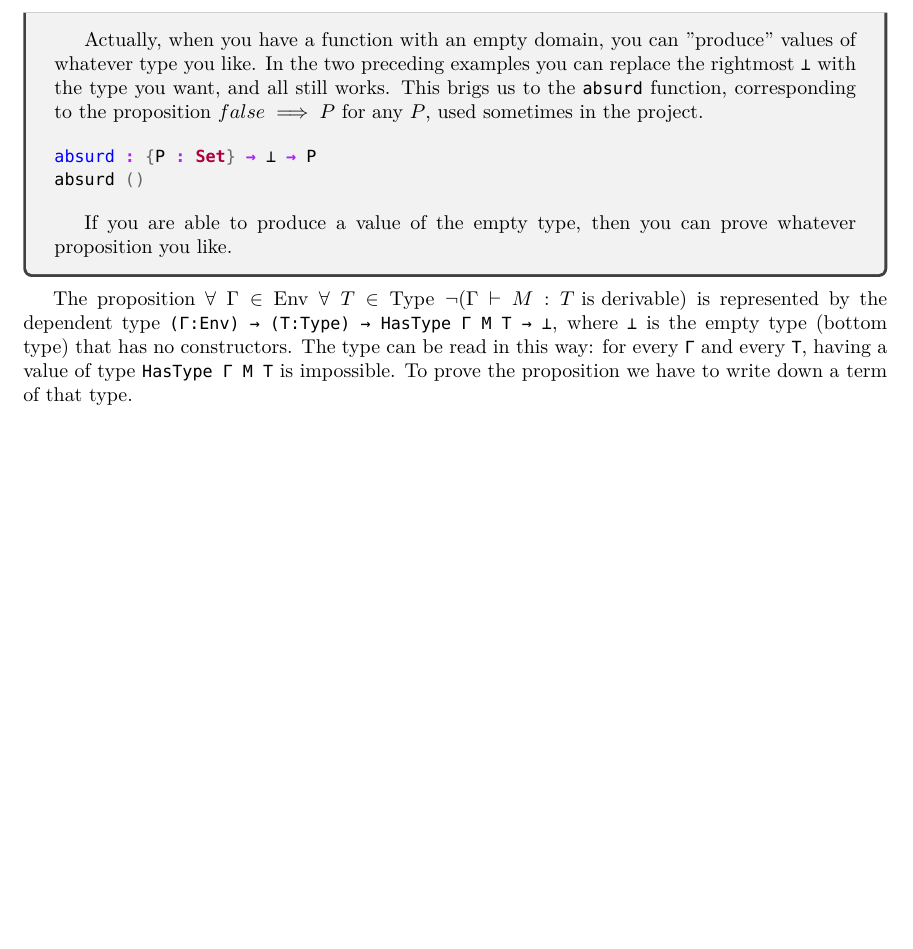
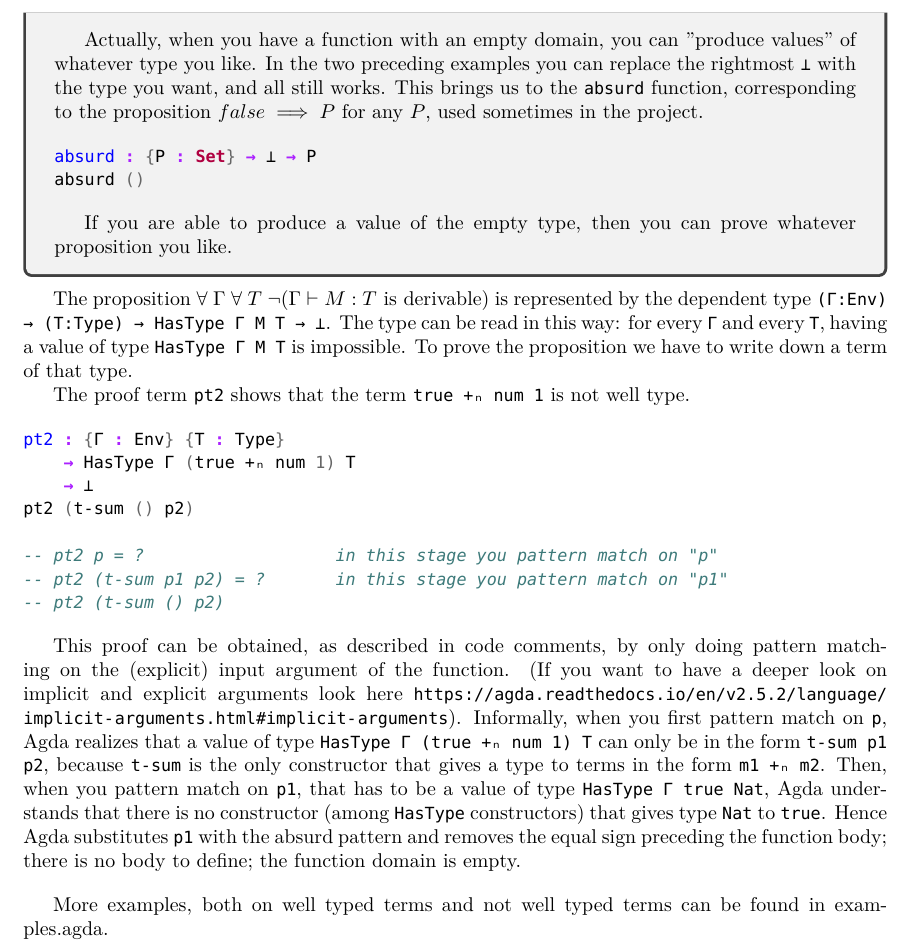
Before and after one commit to singds/u-Agda-TySy, a LaTeX document (latex-report/main.tex): part of page 7 of 8, cut so that both start at the same text, the shorter picture padded with empty space. Compiled offline with XeLaTeX.

Commit message:
close section about typing judgments

```diff
--- a/latex-report/main.tex
+++ b/latex-report/main.tex
@@ -364,9 +364,9 @@ fun-foo 0 c1 ()
 A value of type \texttt{foo1} can only be in the form \texttt{c1}, and this fixes \texttt{n=0}.
 Then there is no constructor that can build a value of type \texttt{(foo2 0)} and the absurd pattern mark this fact.
 
-Actually, when you have a function with an empty domain, you can "produce" values of whatever type you like.
+Actually, when you have a function with an empty domain, you can "produce values" of whatever type you like.
 In the two preceding examples you can replace the rightmost \texttt{⊥} with the type you want, and all still works.
-This brigs us to the \texttt{absurd} function, corresponding to the proposition $false \implies P$ for any $P$, used sometimes in the project.
+This brings us to the \texttt{absurd} function, corresponding to the proposition $false \implies P$ for any $P$, used sometimes in the project.
 
 \begin{minted}{agda}
 absurd : {P : Set} → ⊥ → P
@@ -378,10 +378,30 @@ If you are able to produce a value of the empty type, then you can prove whateve
 \end{tcolorbox}
 
 
-The proposition $\forall \; \Gamma \in \text{Env} \; \forall \; T \in \text{Type} \; \neg (\Gamma \vdash M : T \text{ is derivable})$ is represented by the dependent type \texttt{(Γ:Env) → (T:Type) → HasType Γ M T → ⊥}, where \texttt{⊥} is the empty type (bottom type) that has no constructors.
+The proposition $\forall \; \Gamma \; \forall \; T \; \neg (\Gamma \vdash M : T \text{ is derivable})$ is represented by the dependent type \texttt{(Γ:Env) → (T:Type) → HasType Γ M T → ⊥}.
 The type can be read in this way: for every \texttt{Γ} and every \texttt{T}, having a value of type \texttt{HasType Γ M T} is impossible.
 To prove the proposition we have to write down a term of that type.
 
+The proof term \texttt{pt2} shows that the term \texttt{true +ₙ num 1} is not well type.
+
+\begin{minted}{agda}
+pt2 : {Γ : Env} {T : Type}
+    → HasType Γ (true +ₙ num 1) T
+    → ⊥
+pt2 (t-sum () p2)
+
+-- pt2 p = ?                   in this stage you pattern match on "p"
+-- pt2 (t-sum p1 p2) = ?       in this stage you pattern match on "p1"
+-- pt2 (t-sum () p2)
+\end{minted}
+
+This proof can be obtained, as described in code comments, by only doing pattern matching on the (explicit) input argument of the function. (If you want to have a deeper look on implicit and explicit arguments look here \url{https://agda.readthedocs.io/en/v2.5.2/language/implicit-arguments.html#implicit-arguments}).
+Informally, when you first pattern match on \texttt{p}, Agda realizes that a value of type \texttt{HasType Γ (true +ₙ num 1) T} can only be in the form \texttt{t-sum p1 p2}, because \texttt{t-sum} is the only constructor that gives a type to terms in the form \texttt{m1 +ₙ m2}.
+Then, when you pattern match on \texttt{p1}, that has to be a value of type \texttt{HasType Γ true Nat}, Agda understands that there is no constructor (among \texttt{HasType} constructors) that gives type \texttt{Nat} to \texttt{true}.
+Hence Agda substitutes \texttt{p1} with the absurd pattern and removes the equal sign preceding the function body; there is no body to define; the function domain is empty.
+
+\vspace{1em}
+More examples, both on well typed terms and not well typed terms can be found in examples.agda.
 
 
 
```
